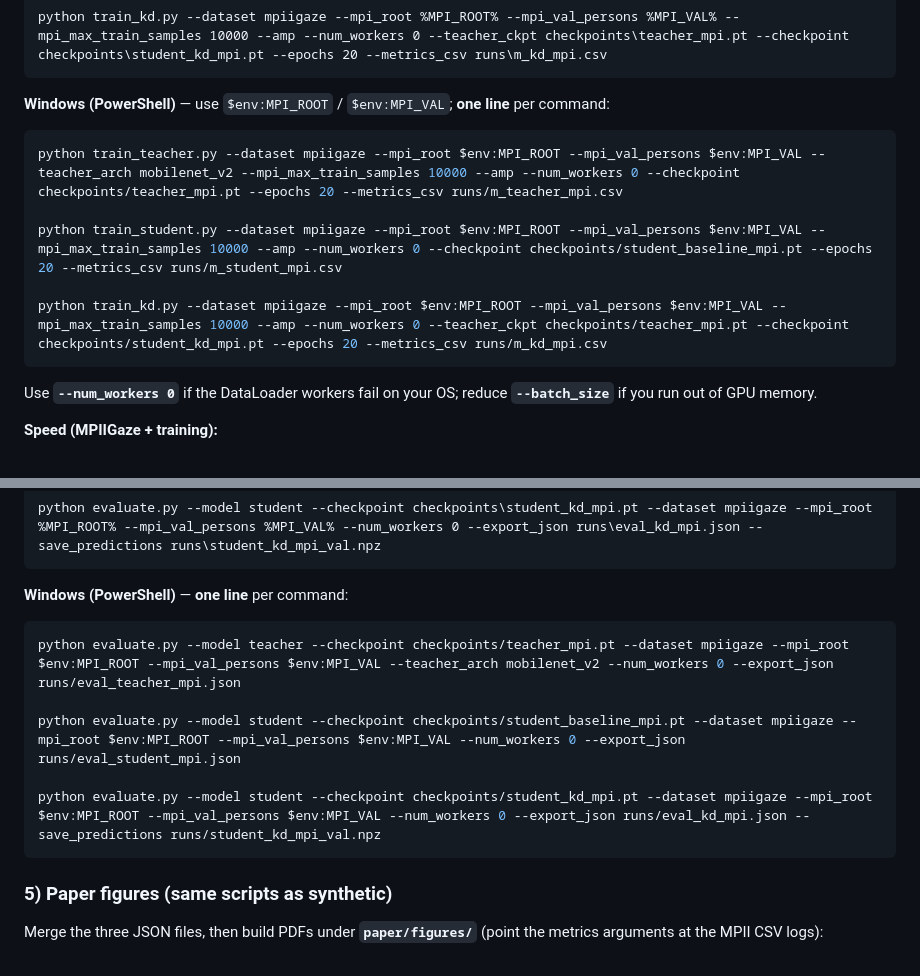
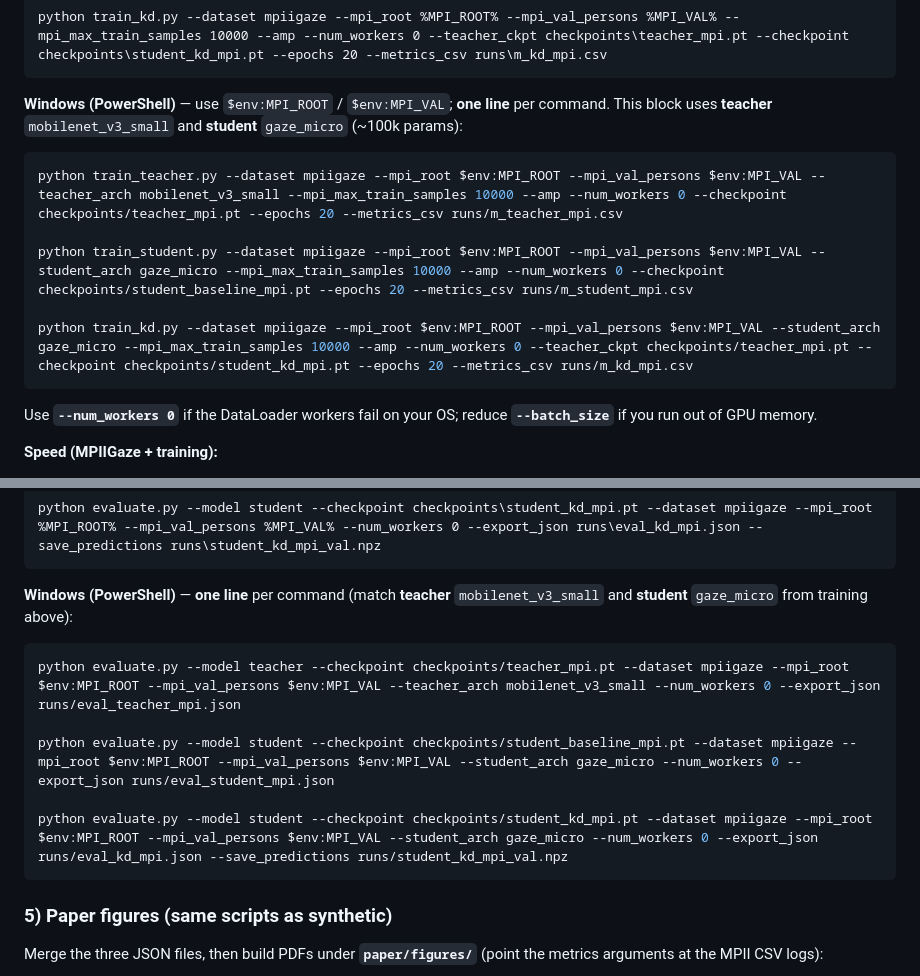
Before and after one commit to DKev/ESE546_EC, a Markdown page: gaze_kd_project/README.md, 2 parts joined by grey strips. Drawn GitHub-style.

Commit message:
update main

````diff
--- a/gaze_kd_project/README.md
+++ b/gaze_kd_project/README.md
@@ -217,14 +217,14 @@ python train_student.py --dataset mpiigaze --mpi_root %MPI_ROOT% --mpi_val_perso
 python train_kd.py --dataset mpiigaze --mpi_root %MPI_ROOT% --mpi_val_persons %MPI_VAL% --mpi_max_train_samples 10000 --amp --num_workers 0 --teacher_ckpt checkpoints\teacher_mpi.pt --checkpoint checkpoints\student_kd_mpi.pt --epochs 20 --metrics_csv runs\m_kd_mpi.csv
 ```
 
-**Windows (PowerShell)** — use `$env:MPI_ROOT` / `$env:MPI_VAL`; **one line** per command:
+**Windows (PowerShell)** — use `$env:MPI_ROOT` / `$env:MPI_VAL`; **one line** per command. This block uses **teacher** `mobilenet_v3_small` and **student** `gaze_micro` (~100k params):
 
 ```powershell
-python train_teacher.py --dataset mpiigaze --mpi_root $env:MPI_ROOT --mpi_val_persons $env:MPI_VAL --teacher_arch mobilenet_v2 --mpi_max_train_samples 10000 --amp --num_workers 0 --checkpoint checkpoints/teacher_mpi.pt --epochs 20 --metrics_csv runs/m_teacher_mpi.csv
+python train_teacher.py --dataset mpiigaze --mpi_root $env:MPI_ROOT --mpi_val_persons $env:MPI_VAL --teacher_arch mobilenet_v3_small --mpi_max_train_samples 10000 --amp --num_workers 0 --checkpoint checkpoints/teacher_mpi.pt --epochs 20 --metrics_csv runs/m_teacher_mpi.csv
 
-python train_student.py --dataset mpiigaze --mpi_root $env:MPI_ROOT --mpi_val_persons $env:MPI_VAL --mpi_max_train_samples 10000 --amp --num_workers 0 --checkpoint checkpoints/student_baseline_mpi.pt --epochs 20 --metrics_csv runs/m_student_mpi.csv
+python train_student.py --dataset mpiigaze --mpi_root $env:MPI_ROOT --mpi_val_persons $env:MPI_VAL --student_arch gaze_micro --mpi_max_train_samples 10000 --amp --num_workers 0 --checkpoint checkpoints/student_baseline_mpi.pt --epochs 20 --metrics_csv runs/m_student_mpi.csv
 
-python train_kd.py --dataset mpiigaze --mpi_root $env:MPI_ROOT --mpi_val_persons $env:MPI_VAL --mpi_max_train_samples 10000 --amp --num_workers 0 --teacher_ckpt checkpoints/teacher_mpi.pt --checkpoint checkpoints/student_kd_mpi.pt --epochs 20 --metrics_csv runs/m_kd_mpi.csv
+python train_kd.py --dataset mpiigaze --mpi_root $env:MPI_ROOT --mpi_val_persons $env:MPI_VAL --student_arch gaze_micro --mpi_max_train_samples 10000 --amp --num_workers 0 --teacher_ckpt checkpoints/teacher_mpi.pt --checkpoint checkpoints/student_kd_mpi.pt --epochs 20 --metrics_csv runs/m_kd_mpi.csv
 ```
 
 Use **`--num_workers 0`** if the DataLoader workers fail on your OS; reduce **`--batch_size`** if you run out of GPU memory.
@@ -266,14 +266,14 @@ python evaluate.py --model student --checkpoint checkpoints\student_baseline_mpi
 python evaluate.py --model student --checkpoint checkpoints\student_kd_mpi.pt --dataset mpiigaze --mpi_root %MPI_ROOT% --mpi_val_persons %MPI_VAL% --num_workers 0 --export_json runs\eval_kd_mpi.json --save_predictions runs\student_kd_mpi_val.npz
 ```
 
-**Windows (PowerShell)** — **one line** per command:
+**Windows (PowerShell)** — **one line** per command (match **teacher** `mobilenet_v3_small` and **student** `gaze_micro` from training above):
 
 ```powershell
-python evaluate.py --model teacher --checkpoint checkpoints/teacher_mpi.pt --dataset mpiigaze --mpi_root $env:MPI_ROOT --mpi_val_persons $env:MPI_VAL --teacher_arch mobilenet_v2 --num_workers 0 --export_json runs/eval_teacher_mpi.json
+python evaluate.py --model teacher --checkpoint checkpoints/teacher_mpi.pt --dataset mpiigaze --mpi_root $env:MPI_ROOT --mpi_val_persons $env:MPI_VAL --teacher_arch mobilenet_v3_small --num_workers 0 --export_json runs/eval_teacher_mpi.json
 
-python evaluate.py --model student --checkpoint checkpoints/student_baseline_mpi.pt --dataset mpiigaze --mpi_root $env:MPI_ROOT --mpi_val_persons $env:MPI_VAL --num_workers 0 --export_json runs/eval_student_mpi.json
+python evaluate.py --model student --checkpoint checkpoints/student_baseline_mpi.pt --dataset mpiigaze --mpi_root $env:MPI_ROOT --mpi_val_persons $env:MPI_VAL --student_arch gaze_micro --num_workers 0 --export_json runs/eval_student_mpi.json
 
-python evaluate.py --model student --checkpoint checkpoints/student_kd_mpi.pt --dataset mpiigaze --mpi_root $env:MPI_ROOT --mpi_val_persons $env:MPI_VAL --num_workers 0 --export_json runs/eval_kd_mpi.json --save_predictions runs/student_kd_mpi_val.npz
+python evaluate.py --model student --checkpoint checkpoints/student_kd_mpi.pt --dataset mpiigaze --mpi_root $env:MPI_ROOT --mpi_val_persons $env:MPI_VAL --student_arch gaze_micro --num_workers 0 --export_json runs/eval_kd_mpi.json --save_predictions runs/student_kd_mpi_val.npz
 ```
 
 ### 5) Paper figures (same scripts as synthetic)
````
